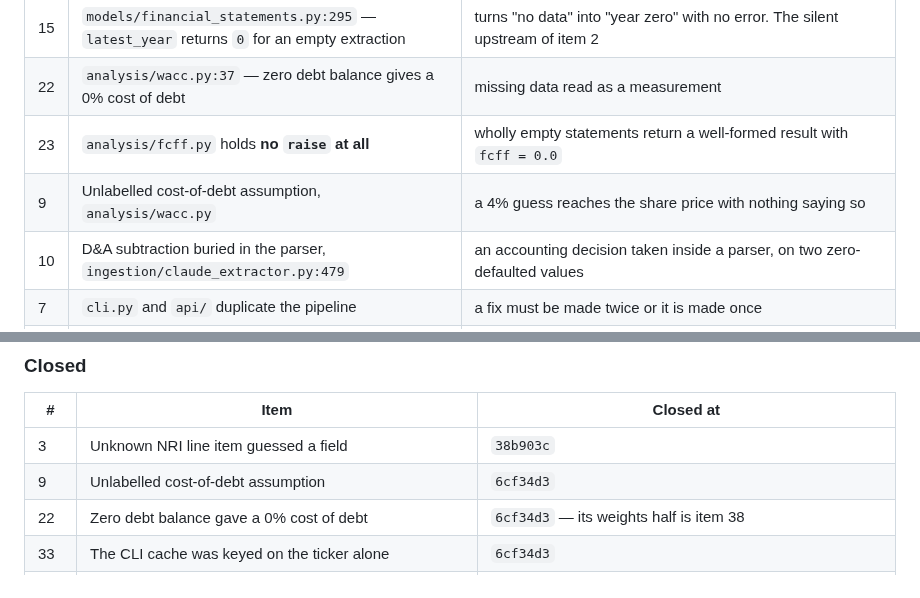
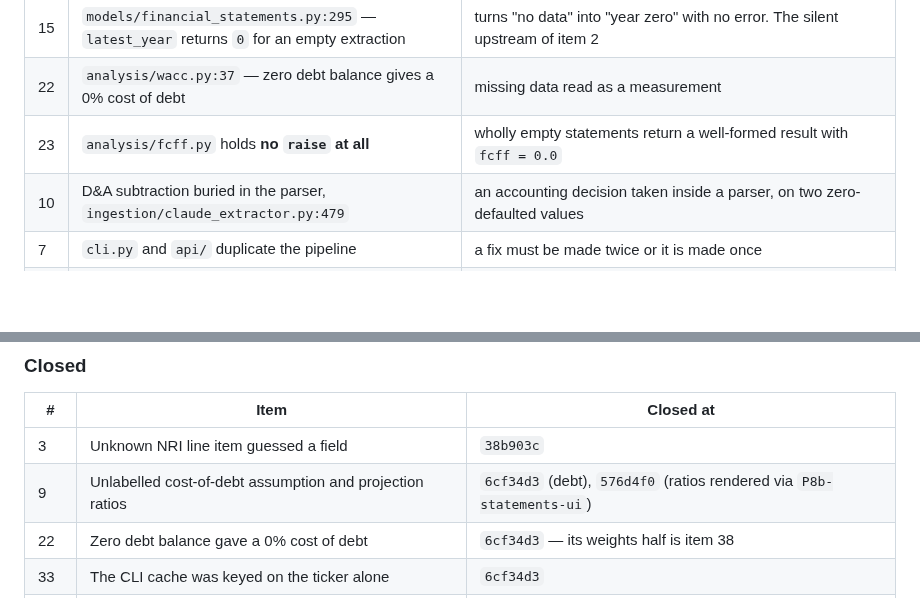
Before and after one commit to yinchenliu/Valuation, a Markdown page: STATUS.md, 2 parts joined by grey strips. Drawn GitHub-style; blank space fills up the shorter version.

```diff
--- a/STATUS.md
+++ b/STATUS.md
@@ -348,7 +347,6 @@ the headline. Re-ranked at `622262b`.
 | 15 | `models/financial_statements.py:295` — `latest_year` returns `0` for an empty extraction | turns "no data" into "year zero" with no error. The silent upstream of item 2 |
 | 22 | `analysis/wacc.py:37` — zero debt balance gives a 0% cost of debt | missing data read as a measurement |
 | 23 | `analysis/fcff.py` holds **no `raise` at all** | wholly empty statements return a well-formed result with `fcff = 0.0` |
-| 9 | Unlabelled cost-of-debt assumption, `analysis/wacc.py` | a 4% guess reaches the share price with nothing saying so |
 | 10 | D&A subtraction buried in the parser, `ingestion/claude_extractor.py:479` | an accounting decision taken inside a parser, on two zero-defaulted values |
 | 7 | `cli.py` and `api/` duplicate the pipeline | a fix must be made twice or it is made once |
 | 5 | `api/routes_valuation.py:31` — module-global extraction cache, `pop`ped on read | shared across users; a page refresh re-runs the paid extraction |
@@ -368,7 +366,7 @@ the headline. Re-ranked at `622262b`.
 | # | Item | Closed at |
 |---|---|---|
 | 3 | Unknown NRI line item guessed a field | `38b903c` |
-| 9 | Unlabelled cost-of-debt assumption | `6cf34d3` |
+| 9 | Unlabelled cost-of-debt assumption and projection ratios | `6cf34d3` (debt), `576d4f0` (ratios rendered via `P8b-statements-ui`) |
 | 22 | Zero debt balance gave a 0% cost of debt | `6cf34d3` — its weights half is item 38 |
 | 33 | The CLI cache was keyed on the ticker alone | `6cf34d3` |
 | 34 | The risk-free rate was a constant presented as measured | `6cf34d3` |
```
Also changed, not shown: other parts of STATUS.md (+23 -25 lines).
